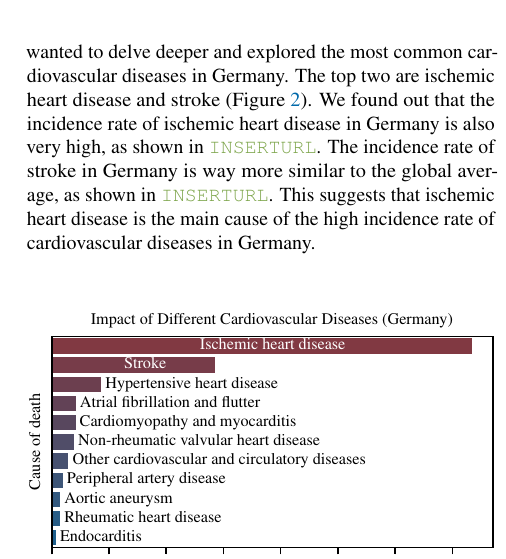
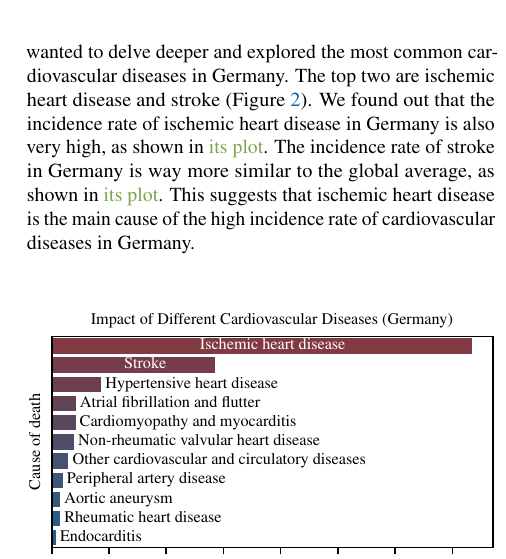
Before and after one commit to sykoravojtech/IHD_germany_2024, a LaTeX paper (doc/IHD_germany_2024/DataLit_report_2024.tex, which reads doc/IHD_germany_2024/sections/data_methods.tex): part of one column of page 2 of 5, cut so that both start at the same text. Compiled offline with pdfLaTeX.

Commit message:
insert url for plots done

```diff
--- a/doc/IHD_germany_2024/sections/data_methods.tex
+++ b/doc/IHD_germany_2024/sections/data_methods.tex
@@ -29,8 +29,8 @@ high-income countries, which should have a better healthcare system. This sugges
 \end{figure*}
 
 Since cardiovascular diseases are a group of diseases, we wanted to delve deeper and explored the most common cardiovascular diseases in Germany. The top two are ischemic heart disease and stroke (\figurename~\ref{Impact of Different CVDs}).
-We found out that the incidence rate of ischemic heart disease in Germany is also very high, as shown in \url{INSERT URL}.
-The incidence rate of stroke in Germany is way more similar to the global average, as shown in \url{INSERT URL}. This suggests that ischemic heart disease is the main cause of the high incidence rate of cardiovascular diseases in Germany.
+We found out that the incidence rate of ischemic heart disease in Germany is also very high, as shown in \href{https://github.com/sykoravojtech/IHD_germany_2024/blob/main/doc/IHD_germany_2024/fig/fig_ischemic_rate.pdf}{its plot}.
+The incidence rate of stroke in Germany is way more similar to the global average, as shown in \href{https://github.com/sykoravojtech/IHD_germany_2024/blob/main/doc/IHD_germany_2024/fig/fig_stroke_rate.pdf}{its plot}. This suggests that ischemic heart disease is the main cause of the high incidence rate of cardiovascular diseases in Germany.
 
 \begin{figure}[ht]
     \vskip 0.2in
```
Also changed, not shown: doc/IHD_germany_2024/DataLit_report_2024.pdf.
